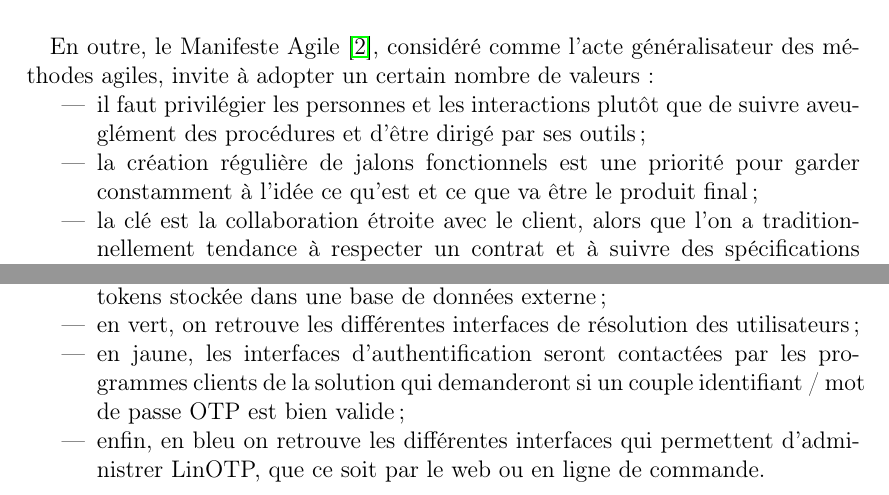
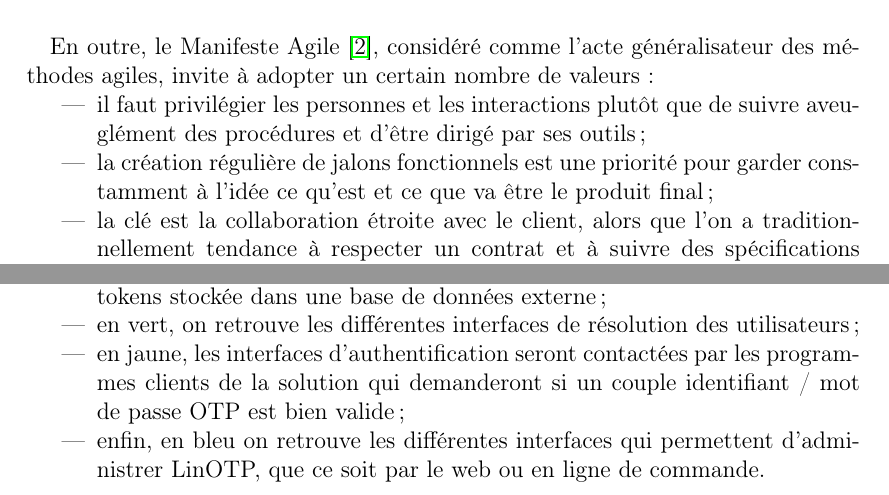
Before and after one commit to jersub/TN10, a LaTeX document (rapport/rapport.tex, which reads rapport/stage-linotp.tex, rapport/stage-pic-agile.tex): two parts of pages 16 and 30 of 52, joined at a grey line, cut so that both start at the same text. Compiled offline with pdfLaTeX.

Commit message:
Hyphénation.

```diff
--- a/rapport/stage-linotp.tex
+++ b/rapport/stage-linotp.tex
@@ -82,7 +82,7 @@ La \reffigure{linotp:linotp-archi} illustre l'architecture modulaire de \alinotp
 \begin{itemize}
 	\item en rouge est représenté le c\oe ur de \alinotp{} : le serveur ainsi que sa base de tokens stockée dans une base de données externe ;
 	\item en vert, on retrouve les différentes interfaces de résolution des utilisateurs ;
-	\item en jaune, les interfaces d'authentification seront contactées par les programmes clients de la solution qui demanderont si un couple identifiant~/~mot de passe OTP est bien valide ;
+	\item en jaune, les interfaces d'authentification seront contactées par les pro\-gram\-mes clients de la solution qui demanderont si un couple identifiant~/~mot de passe OTP est bien valide ;
 	\item enfin, en bleu on retrouve les différentes interfaces qui permettent d'administrer \alinotp{}, que ce soit par le web ou en ligne de commande.
 \end{itemize}
 
--- a/rapport/stage-pic-agile.tex
+++ b/rapport/stage-pic-agile.tex
@@ -24,7 +24,7 @@ En outre, le Manifeste Agile~\cite{agile}, considéré comme l'acte généralisa
 
 \begin{itemize}
 	\item il faut privilégier les personnes et les interactions plutôt que de suivre aveuglément des procédures et d'être dirigé par ses outils ;
-	\item la création régulière de jalons fonctionnels est une priorité pour garder constamment à l'idée ce qu'est et ce que va être le produit final ;
+	\item la création régulière de jalons fonctionnels est une priorité pour garder cons\-tam\-ment à l'idée ce qu'est et ce que va être le produit final ;
 	\item la clé est la collaboration étroite avec le client, alors que l'on a traditionnellement tendance à respecter un contrat et à suivre des spécifications initiales ;
 	\item le client et le prestataire réalisateur doivent tous deux être flexible et accepter le changement.
 \end{itemize}
```
